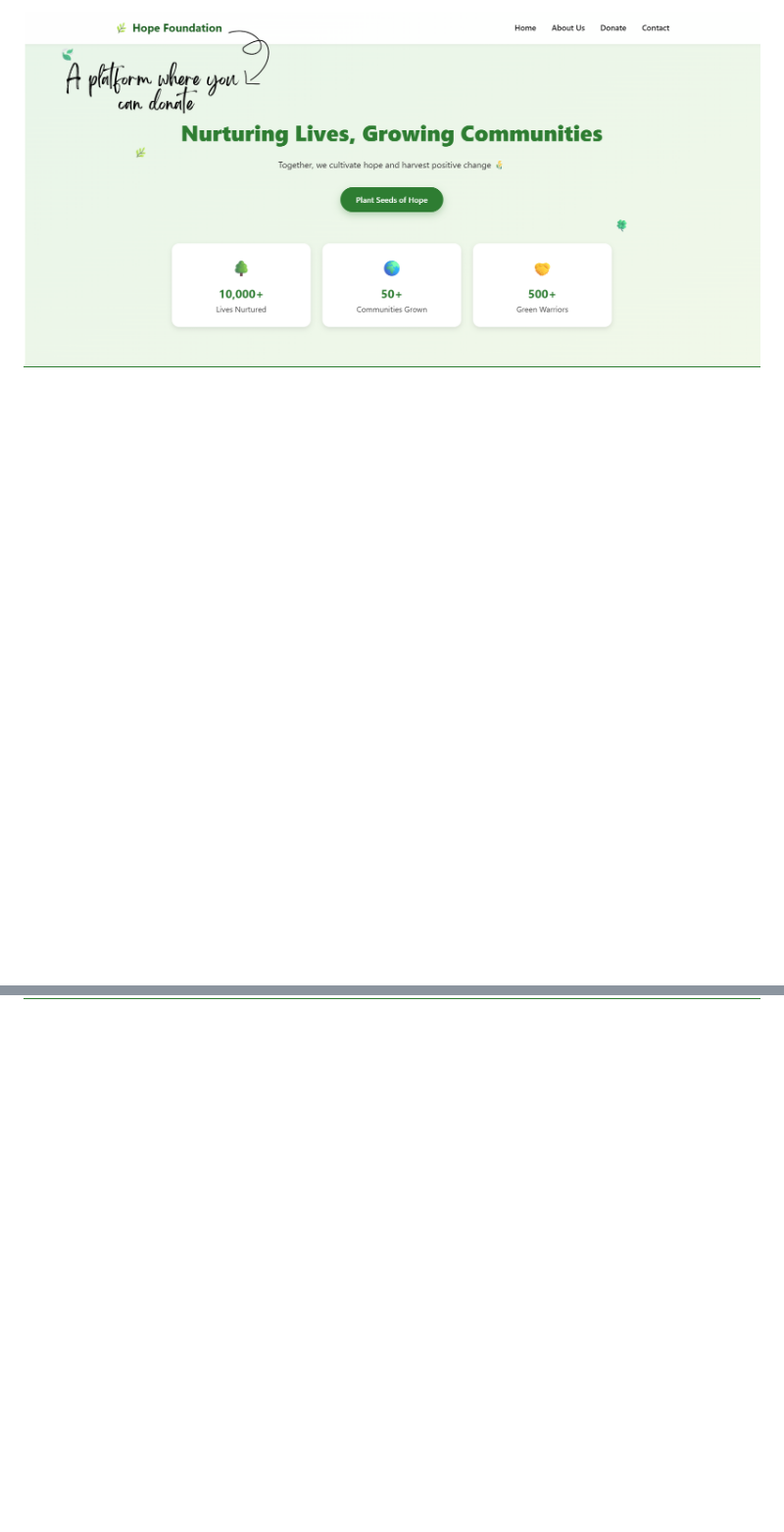
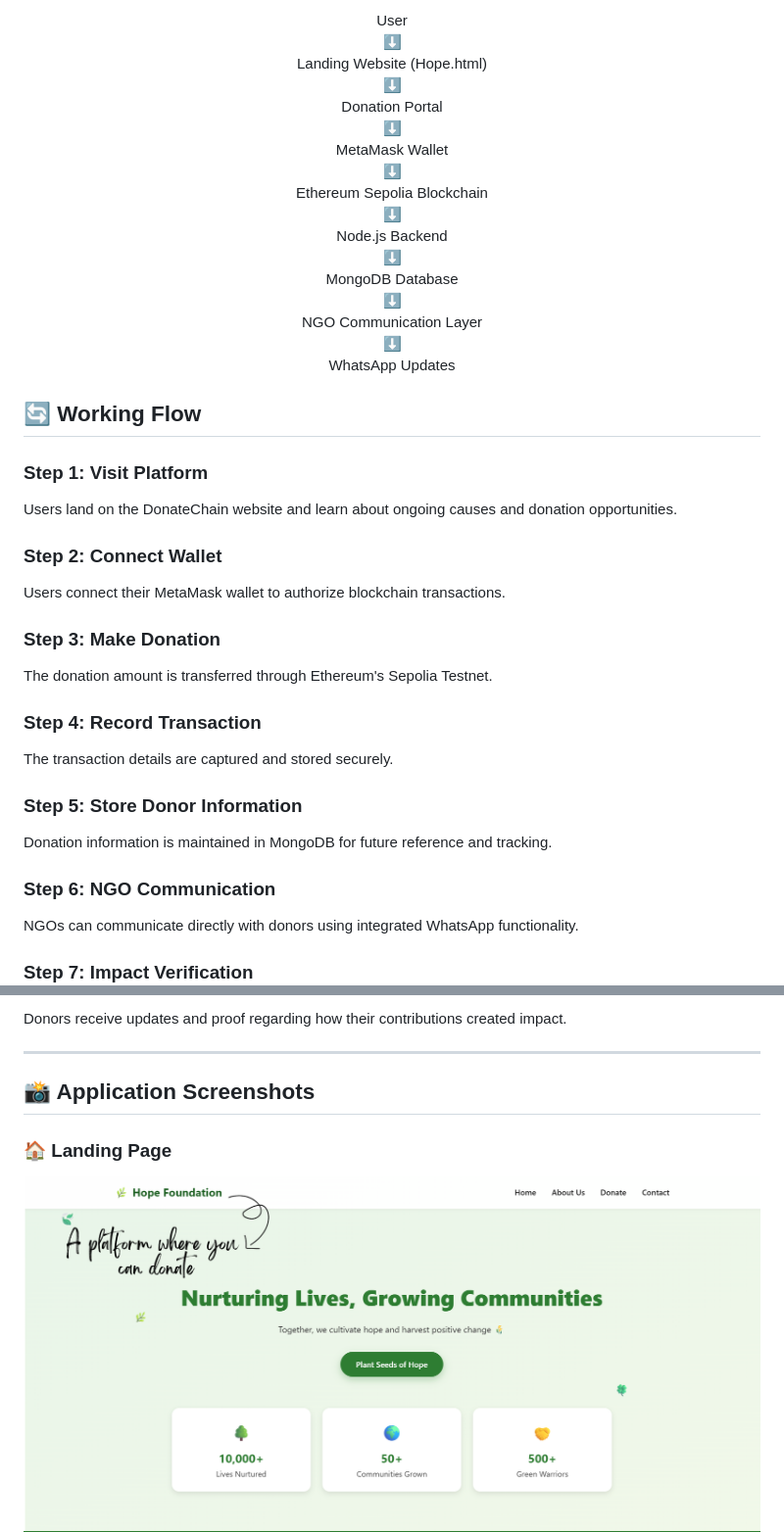
Before and after one commit to khushanuma-shabbir/DonateChain, a Markdown page: README.md, 2 parts joined by grey strips. Shown at 98% size. Drawn GitHub-style; blank space fills up the shorter version.

```diff
--- a/README.md
+++ b/README.md
@@ -29,5 +57,61 @@ Instead of wondering where your money goes, DonateChain ensures:
 <p align="center">
-   <img src="image/1.png" width="800"/>
+User
+<br>⬇️
+<br>Landing Website (Hope.html)
+<br>⬇️
+<br>Donation Portal
+<br>⬇️
+<br>MetaMask Wallet
+<br>⬇️
+<br>Ethereum Sepolia Blockchain
+<br>⬇️
+<br>Node.js Backend
+<br>⬇️
+<br>MongoDB Database
+<br>⬇️
+<br>NGO Communication Layer
+<br>⬇️
+<br>WhatsApp Updates
+</p>
+
+## 🔄 Working Flow
+
+### Step 1: Visit Platform
+
+Users land on the DonateChain website and learn about ongoing causes and donation opportunities.
+
+### Step 2: Connect Wallet
+
+Users connect their MetaMask wallet to authorize blockchain transactions.
+
+### Step 3: Make Donation
+
+The donation amount is transferred through Ethereum's Sepolia Testnet.
+
+### Step 4: Record Transaction
+
+The transaction details are captured and stored securely.
+
+### Step 5: Store Donor Information
+
+Donation information is maintained in MongoDB for future reference and tracking.
+
+### Step 6: NGO Communication
+
+NGOs can communicate directly with donors using integrated WhatsApp functionality.
+
+### Step 7: Impact Verification
+
+Donors receive updates and proof regarding how their contributions created impact.
+
+---
+
+## 📸 Application Screenshots
+
+### 🏠 Landing Page
+
+<p align="center">
+  <img src="image/1.png" width="800"/>
   <img src="image/2.png" width="800"/>
 </p>
 
```
Also changed, not shown: other parts of README.md (+174 -68 lines).
